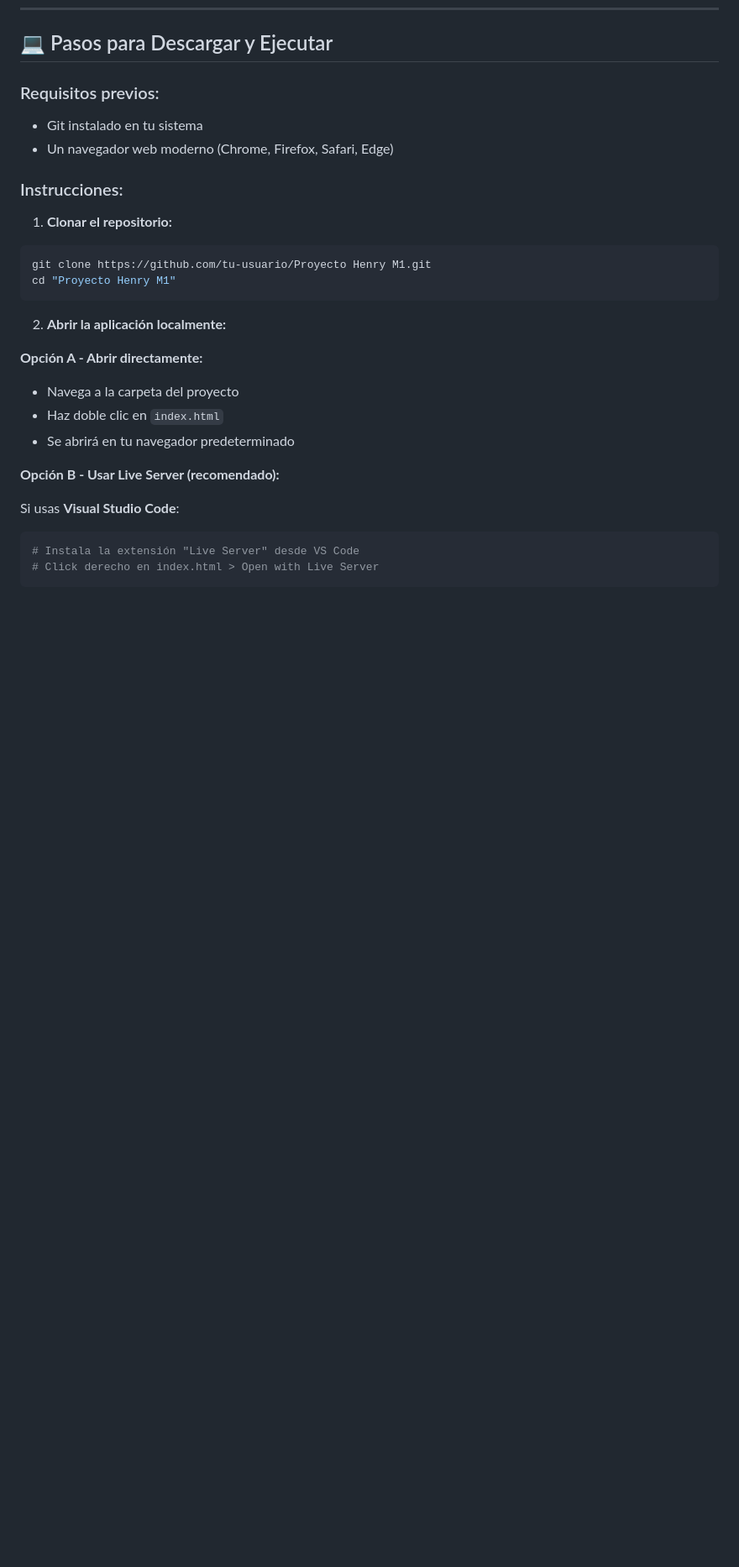
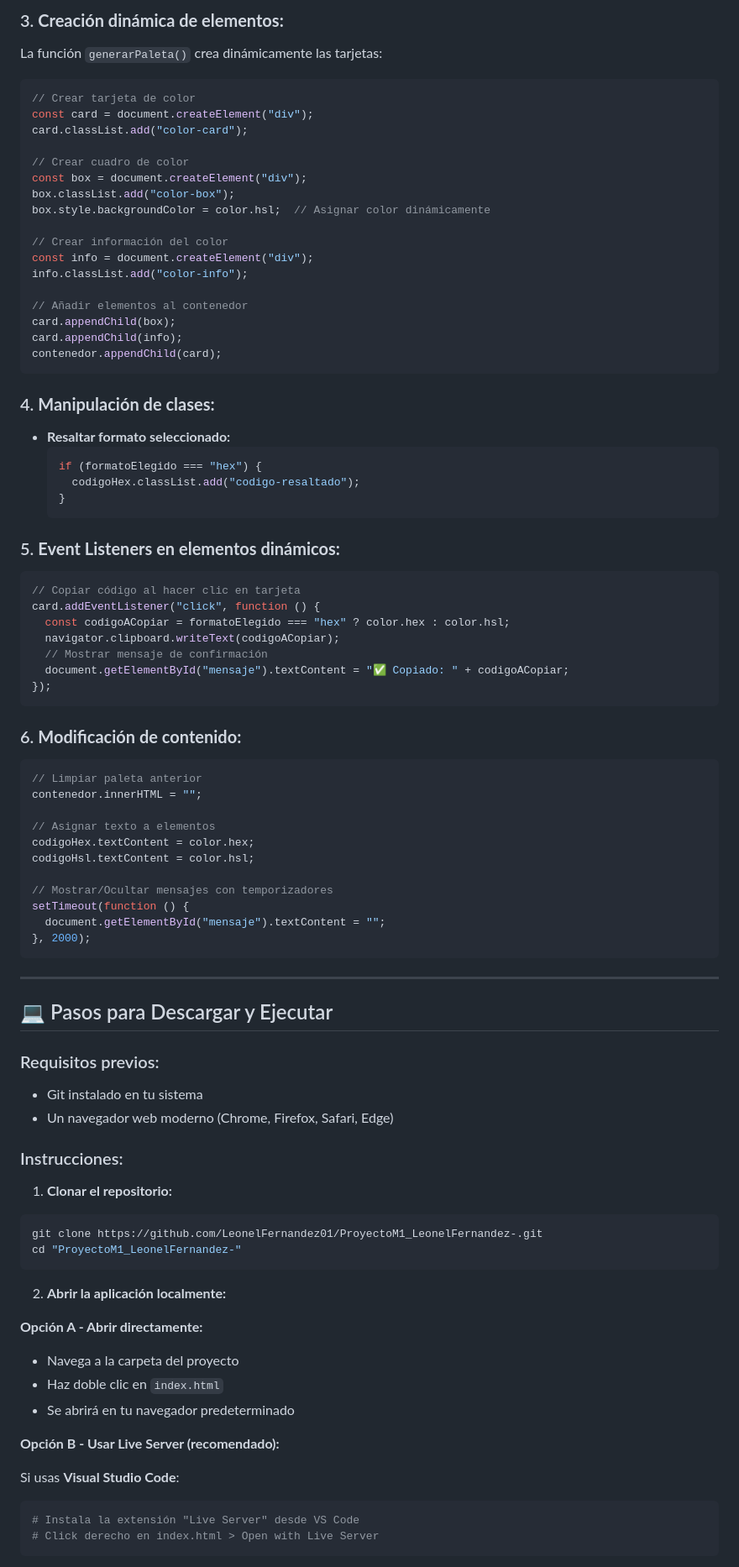
Before and after one commit to LeonelFernandez01/ProyectoM1_LeonelFernandez-, a Markdown page: README.md, the part around one of its changes. Shown at 84% size. Drawn GitHub-style; blank space fills up the shorter version.

Commit message:
mini arreglos README.md

````diff
--- a/README.md
+++ b/README.md
@@ -88,3 +166,66 @@ Aplicación web interactiva para generar paletas de colores aleatorias en format
+### 3. **Creación dinámica de elementos:**
+
+La función `generarPaleta()` crea dinámicamente las tarjetas:
+
+```javascript
+// Crear tarjeta de color
+const card = document.createElement("div");
+card.classList.add("color-card");
+
+// Crear cuadro de color
+const box = document.createElement("div");
+box.classList.add("color-box");
+box.style.backgroundColor = color.hsl;  // Asignar color dinámicamente
+
+// Crear información del color
+const info = document.createElement("div");
+info.classList.add("color-info");
+
+// Añadir elementos al contenedor
+card.appendChild(box);
+card.appendChild(info);
+contenedor.appendChild(card);
+```
+
+### 4. **Manipulación de clases:**
+
+- **Resaltar formato seleccionado:**
+  ```javascript
+  if (formatoElegido === "hex") {
+    codigoHex.classList.add("codigo-resaltado");
+  }
+  ```
+
+### 5. **Event Listeners en elementos dinámicos:**
+
+```javascript
+// Copiar código al hacer clic en tarjeta
+card.addEventListener("click", function () {
+  const codigoACopiar = formatoElegido === "hex" ? color.hex : color.hsl;
+  navigator.clipboard.writeText(codigoACopiar);
+  // Mostrar mensaje de confirmación
+  document.getElementById("mensaje").textContent = "✅ Copiado: " + codigoACopiar;
+});
+```
+
+### 6. **Modificación de contenido:**
+
+```javascript
+// Limpiar paleta anterior
+contenedor.innerHTML = "";
+
+// Asignar texto a elementos
+codigoHex.textContent = color.hex;
+codigoHsl.textContent = color.hsl;
+
+// Mostrar/Ocultar mensajes con temporizadores
+setTimeout(function () {
+  document.getElementById("mensaje").textContent = "";
+}, 2000);
+```
+
+---
+
 ## 💻 Pasos para Descargar y Ejecutar
 
 ### Requisitos previos:
@@ -95,8 +236,8 @@ Aplicación web interactiva para generar paletas de colores aleatorias en format
 
 1. **Clonar el repositorio:**
 ```bash
-git clone https://github.com/tu-usuario/Proyecto Henry M1.git
-cd "Proyecto Henry M1"
+git clone https://github.com/LeonelFernandez01/ProyectoM1_LeonelFernandez-.git
+cd "ProyectoM1_LeonelFernandez-"
 ```
 
 2. **Abrir la aplicación localmente:**
````
Also changed, not shown: other parts of README.md (+89 -17 lines).
